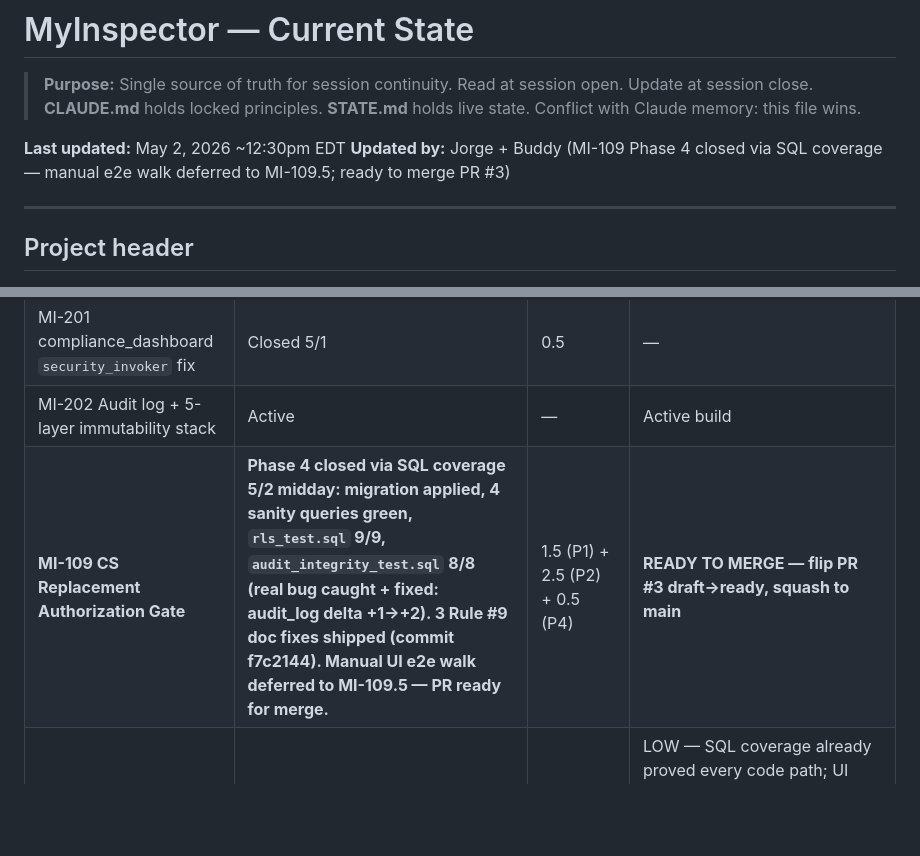
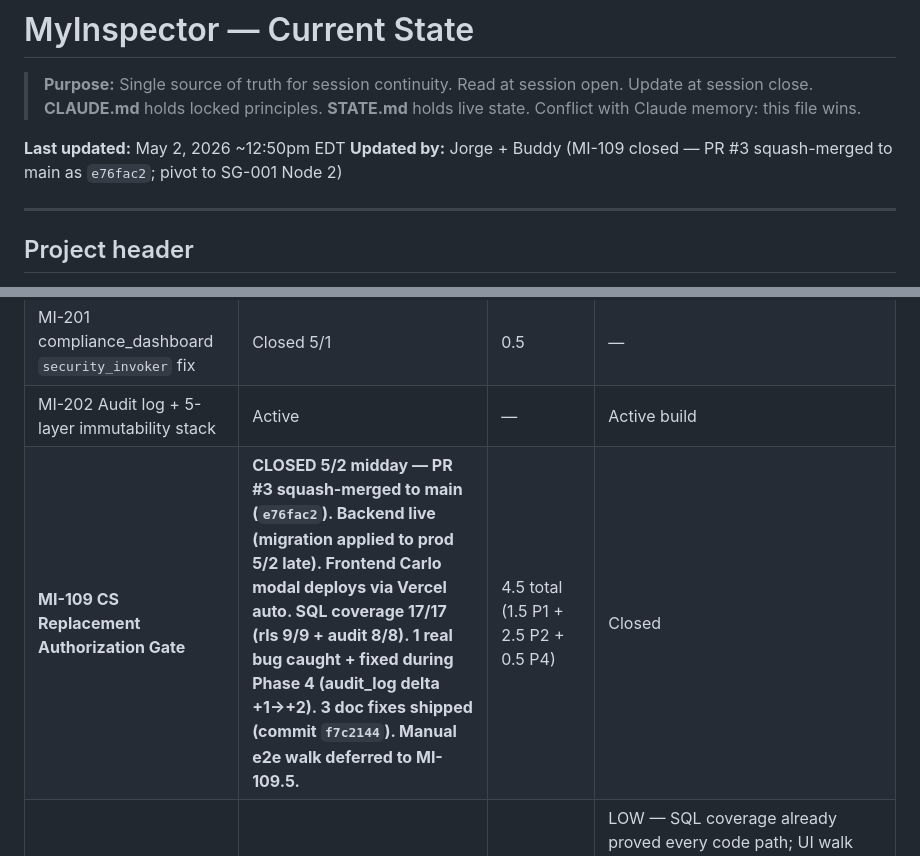
Before and after one commit to SerranoJ3/myinspector, a Markdown page: STATE.md, 2 parts joined by grey strips. Drawn GitHub-style; blank space fills up the shorter version.

Commit message:
STATE: MI-109 closed - PR #3 merged to main as e76fac2

```diff
--- a/STATE.md
+++ b/STATE.md
@@ -4,8 +4,8 @@
 > **CLAUDE.md** holds locked principles. **STATE.md** holds live state.
 > Conflict with Claude memory: this file wins.
 
-**Last updated:** May 2, 2026 ~12:30pm EDT
-**Updated by:** Jorge + Buddy (MI-109 Phase 4 closed via SQL coverage — manual e2e walk deferred to MI-109.5; ready to merge PR #3)
+**Last updated:** May 2, 2026 ~12:50pm EDT
+**Updated by:** Jorge + Buddy (MI-109 closed — PR #3 squash-merged to main as `e76fac2`; pivot to SG-001 Node 2)
 
 ---
 
@@ -25,7 +25,7 @@
 | MI-200 RLS forced + at least 1 policy per table | Closed 4/27 | — | — |
 | MI-201 compliance_dashboard `security_invoker` fix | Closed 5/1 | 0.5 | — |
 | MI-202 Audit log + 5-layer immutability stack | Active | — | Active build |
-| **MI-109 CS Replacement Authorization Gate** | **Phase 4 closed via SQL coverage 5/2 midday: migration applied, 4 sanity queries green, `rls_test.sql` 9/9, `audit_integrity_test.sql` 8/8 (real bug caught + fixed: audit_log delta +1→+2). 3 Rule #9 doc fixes shipped (commit f7c2144). Manual UI e2e walk deferred to MI-109.5 — PR ready for merge.** | 1.5 (P1) + 2.5 (P2) + 0.5 (P4) | **READY TO MERGE — flip PR #3 draft→ready, squash to main** |
+| **MI-109 CS Replacement Authorization Gate** | **CLOSED 5/2 midday — PR #3 squash-merged to main (`e76fac2`). Backend live (migration applied to prod 5/2 late). Frontend Carlo modal deploys via Vercel auto. SQL coverage 17/17 (rls 9/9 + audit 8/8). 1 real bug caught + fixed during Phase 4 (audit_log delta +1→+2). 3 doc fixes shipped (commit `f7c2144`). Manual e2e walk deferred to MI-109.5.** | 4.5 total (1.5 P1 + 2.5 P2 + 0.5 P4) | Closed |
 | **MI-109.5 Manual e2e UI walk on isolated staging** | NEW — deferred from MI-109 Phase 4 | 1 | LOW — SQL coverage already proved every code path; UI walk would be duplicate confidence at the cost of immutable audit_log writes on prod (preview deployment hits prod Supabase). Walk after SG-001 Node 2 ships isolated test tenant. |
 | **MI-108 No-Work Submission Workflow** | NEW | 2 | HIGH |
 | MI-203 (next gate ticket) | Queued | — | — |
```
